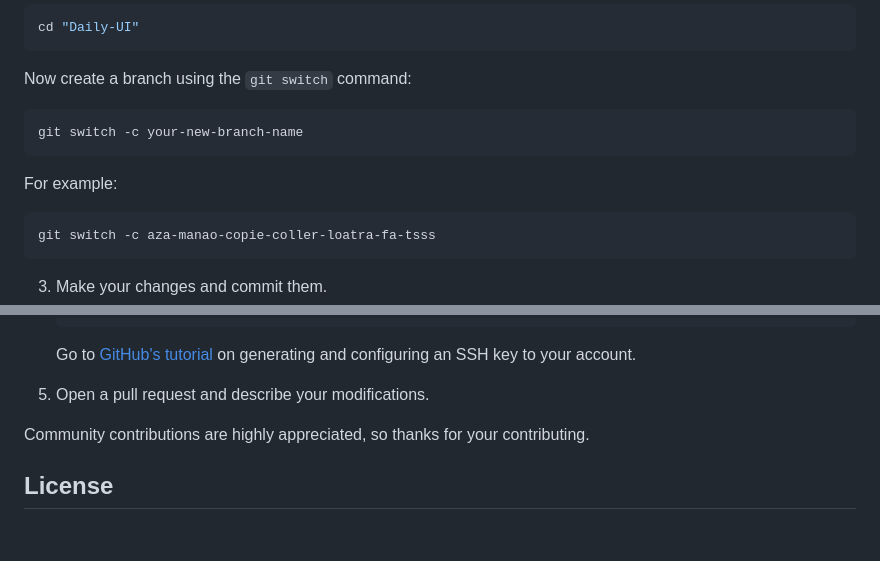
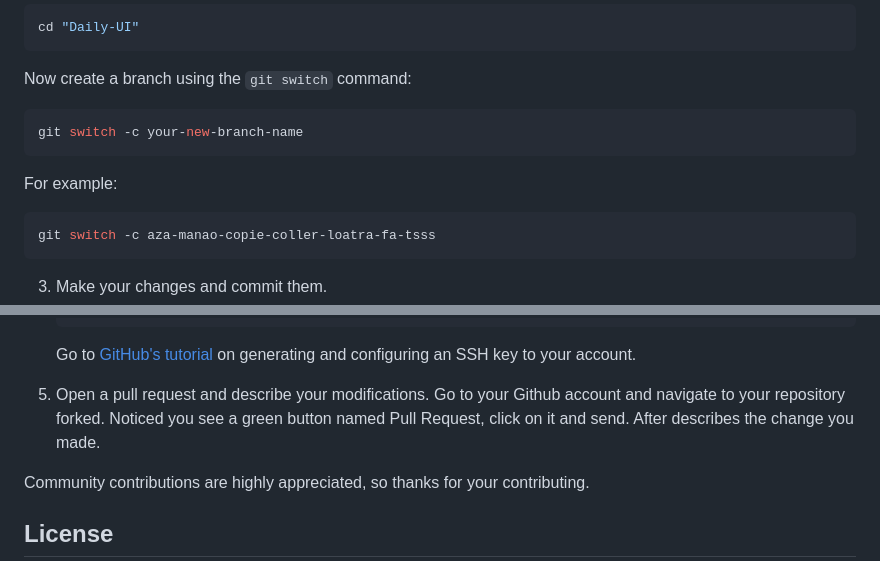
Before and after one commit to ThierryRakotomanana/Daily-UI, a Markdown page: README.md, 2 parts joined by grey strips. Drawn GitHub-style; folded sections open; blank space fills up the shorter version.

Commit message:
docs: send PR section

````diff
--- a/README.md
+++ b/README.md
@@ -57,13 +57,13 @@ cd "Daily-UI"
 
 Now create a branch using the `git switch` command:
 
-```
+```shell
 git switch -c your-new-branch-name
 ```
 
 For example:
 
-```
+```shell
 git switch -c aza-manao-copie-coller-loatra-fa-tsss
 ```
 
@@ -108,6 +108,7 @@ replacing `<add-your-branch-name>` with the name of the branch you created earli
 </details>
 
 5. Open a pull request and describe your modifications.
+Go to your Github account and navigate to your repository forked. Noticed you see a green button named Pull Request, click on it and send. After describes the change you made.
 
 Community contributions are highly appreciated, so thanks for your contributing.
 
````
